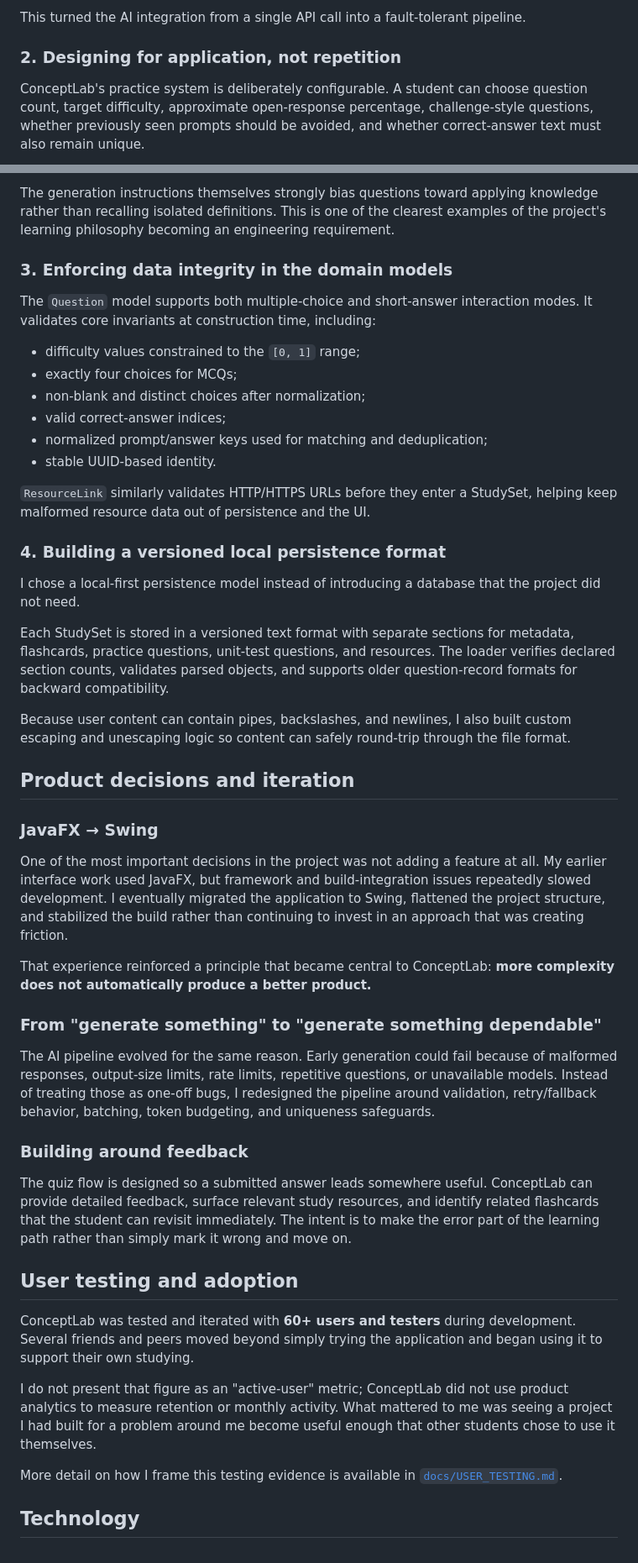
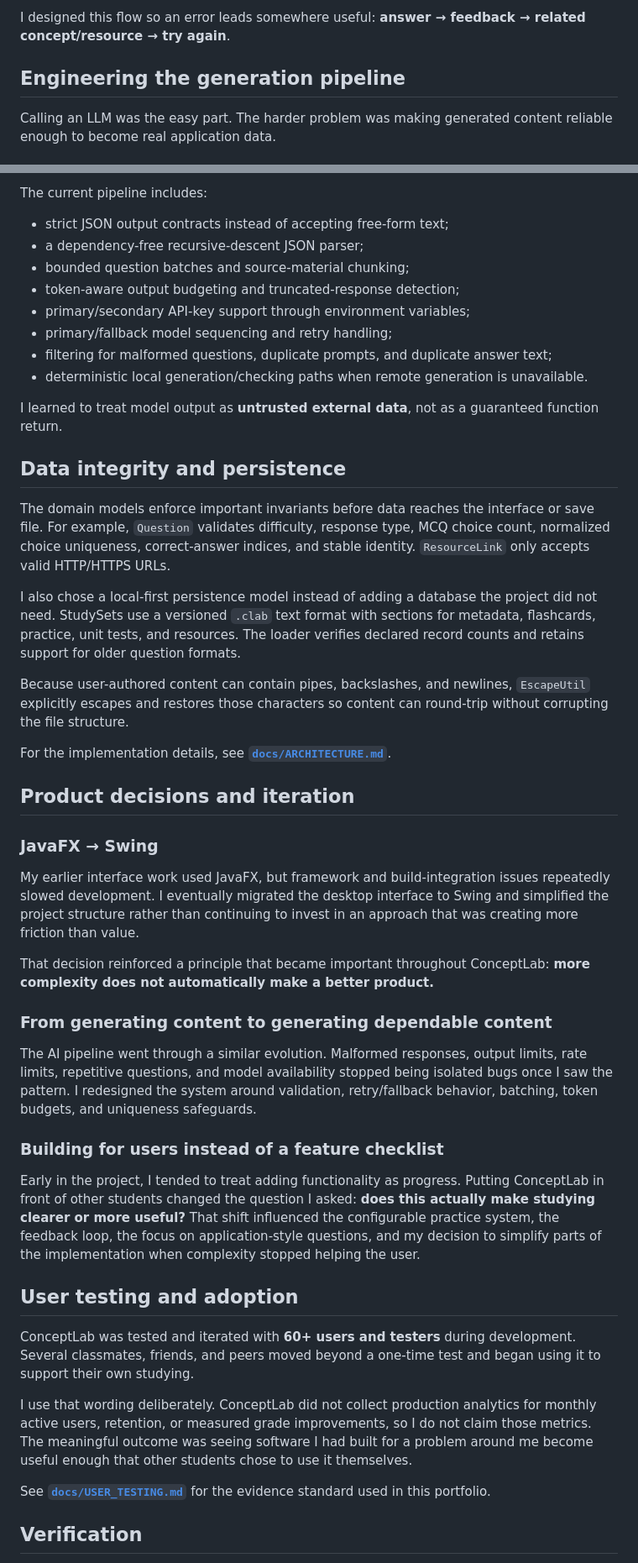
Before and after one commit to kzhu37/ConceptLab.Java-Portfolio, a Markdown page: README.md, 2 parts joined by grey strips. Shown at 84% size. Drawn GitHub-style.

```diff
--- a/README.md
+++ b/README.md
@@ -61,7 +58,7 @@ The API layer also includes:
 
-This turned the AI integration from a single API call into a fault-tolerant pipeline.
+I designed this flow so an error leads somewhere useful: **answer → feedback → related concept/resource → try again**.
 
-### 2. Designing for application, not repetition
+## Engineering the generation pipeline
 
-ConceptLab's practice system is deliberately configurable. A student can choose question count, target difficulty, approximate open-response percentage, challenge-style questions, whether previously seen prompts should be avoided, and whether correct-answer text must also remain unique.
+Calling an LLM was the easy part. The harder problem was making generated content reliable enough to become real application data.
 
@@ -69,50 +80,50 @@ At generation time, the system tracks normalized prompt and answer keys so new q
 
-The generation instructions themselves strongly bias questions toward applying knowledge rather than recalling isolated definitions. This is one of the clearest examples of the project's learning philosophy becoming an engineering requirement.
+The current pipeline includes:
 
-### 3. Enforcing data integrity in the domain models
+- strict JSON output contracts instead of accepting free-form text;
+- a dependency-free recursive-descent JSON parser;
+- bounded question batches and source-material chunking;
+- token-aware output budgeting and truncated-response detection;
+- primary/secondary API-key support through environment variables;
+- primary/fallback model sequencing and retry handling;
+- filtering for malformed questions, duplicate prompts, and duplicate answer text;
+- deterministic local generation/checking paths when remote generation is unavailable.
 
-The `Question` model supports both multiple-choice and short-answer interaction modes. It validates core invariants at construction time, including:
+I learned to treat model output as **untrusted external data**, not as a guaranteed function return.
 
-- difficulty values constrained to the `[0, 1]` range;
-- exactly four choices for MCQs;
-- non-blank and distinct choices after normalization;
-- valid correct-answer indices;
-- normalized prompt/answer keys used for matching and deduplication;
-- stable UUID-based identity.
+## Data integrity and persistence
 
-`ResourceLink` similarly validates HTTP/HTTPS URLs before they enter a StudySet, helping keep malformed resource data out of persistence and the UI.
+The domain models enforce important invariants before data reaches the interface or save file. For example, `Question` validates difficulty, response type, MCQ choice count, normalized choice uniqueness, correct-answer indices, and stable identity. `ResourceLink` only accepts valid HTTP/HTTPS URLs.
 
-### 4. Building a versioned local persistence format
+I also chose a local-first persistence model instead of adding a database the project did not need. StudySets use a versioned `.clab` text format with sections for metadata, flashcards, practice, unit tests, and resources. The loader verifies declared record counts and retains support for older question formats.
 
-I chose a local-first persistence model instead of introducing a database that the project did not need.
+Because user-authored content can contain pipes, backslashes, and newlines, `EscapeUtil` explicitly escapes and restores those characters so content can round-trip without corrupting the file structure.
 
-Each StudySet is stored in a versioned text format with separate sections for metadata, flashcards, practice questions, unit-test questions, and resources. The loader verifies declared section counts, validates parsed objects, and supports older question-record formats for backward compatibility.
-
-Because user content can contain pipes, backslashes, and newlines, I also built custom escaping and unescaping logic so content can safely round-trip through the file format.
+For the implementation details, see **[`docs/ARCHITECTURE.md`](docs/ARCHITECTURE.md)**.
 
 ## Product decisions and iteration
 
 ### JavaFX → Swing
 
-One of the most important decisions in the project was not adding a feature at all. My earlier interface work used JavaFX, but framework and build-integration issues repeatedly slowed development. I eventually migrated the application to Swing, flattened the project structure, and stabilized the build rather than continuing to invest in an approach that was creating friction.
+My earlier interface work used JavaFX, but framework and build-integration issues repeatedly slowed development. I eventually migrated the desktop interface to Swing and simplified the project structure rather than continuing to invest in an approach that was creating more friction than value.
 
-That experience reinforced a principle that became central to ConceptLab: **more complexity does not automatically produce a better product.**
+That decision reinforced a principle that became important throughout ConceptLab: **more complexity does not automatically make a better product.**
 
-### From "generate something" to "generate something dependable"
+### From generating content to generating dependable content
 
-The AI pipeline evolved for the same reason. Early generation could fail because of malformed responses, output-size limits, rate limits, repetitive questions, or unavailable models. Instead of treating those as one-off bugs, I redesigned the pipeline around validation, retry/fallback behavior, batching, token budgeting, and uniqueness safeguards.
+The AI pipeline went through a similar evolution. Malformed responses, output limits, rate limits, repetitive questions, and model availability stopped being isolated bugs once I saw the pattern. I redesigned the system around validation, retry/fallback behavior, batching, token budgets, and uniqueness safeguards.
 
-### Building around feedback
+### Building for users instead of a feature checklist
 
-The quiz flow is designed so a submitted answer leads somewhere useful. ConceptLab can provide detailed feedback, surface relevant study resources, and identify related flashcards that the student can revisit immediately. The intent is to make the error part of the learning path rather than simply mark it wrong and move on.
+Early in the project, I tended to treat adding functionality as progress. Putting ConceptLab in front of other students changed the question I asked: **does this actually make studying clearer or more useful?** That shift influenced the configurable practice system, the feedback loop, the focus on application-style questions, and my decision to simplify parts of the implementation when complexity stopped helping the user.
 
 ## User testing and adoption
 
-ConceptLab was tested and iterated with **60+ users and testers** during development. Several friends and peers moved beyond simply trying the application and began using it to support their own studying.
+ConceptLab was tested and iterated with **60+ users and testers** during development. Several classmates, friends, and peers moved beyond a one-time test and began using it to support their own studying.
 
-I do not present that figure as an "active-user" metric; ConceptLab did not use product analytics to measure retention or monthly activity. What mattered to me was seeing a project I had built for a problem around me become useful enough that other students chose to use it themselves.
+I use that wording deliberately. ConceptLab did not collect production analytics for monthly active users, retention, or measured grade improvements, so I do not claim those metrics. The meaningful outcome was seeing software I had built for a problem around me become useful enough that other students chose to use it themselves.
 
-More detail on how I frame this testing evidence is available in [`docs/USER_TESTING.md`](docs/USER_TESTING.md).
+See **[`docs/USER_TESTING.md`](docs/USER_TESTING.md)** for the evidence standard used in this portfolio.
 
-## Technology
+## Verification
 
```
Also changed, not shown: other parts of README.md (+86 -76 lines).
